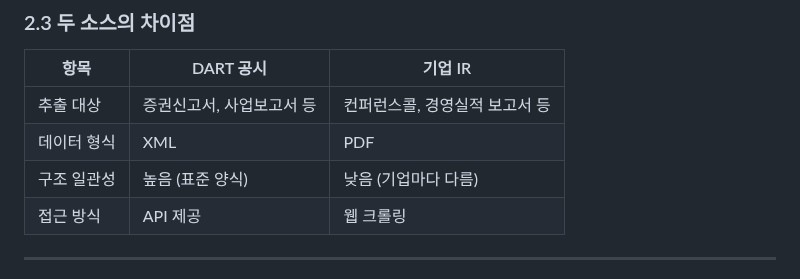
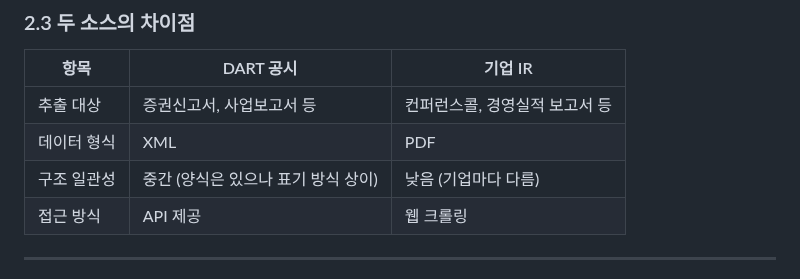
Before and after one commit to fntimes/docs, a Markdown page: compass/data-extraction-process.md, the part around the change. Drawn GitHub-style.

Commit message:
DART 공시 구조 일관성 설명 수정: 높음 → 중간

```diff
--- a/compass/data-extraction-process.md
+++ b/compass/data-extraction-process.md
@@ -93,7 +93,7 @@ flowchart LR
 |------|----------|---------|
 | 추출 대상 | 증권신고서, 사업보고서 등 | 컨퍼런스콜, 경영실적 보고서 등 |
 | 데이터 형식 | XML | PDF |
-| 구조 일관성 | 높음 (표준 양식) | 낮음 (기업마다 다름) |
+| 구조 일관성 | 중간 (양식은 있으나 표기 방식 상이) | 낮음 (기업마다 다름) |
 | 접근 방식 | API 제공 | 웹 크롤링 |
 
 ---
```
